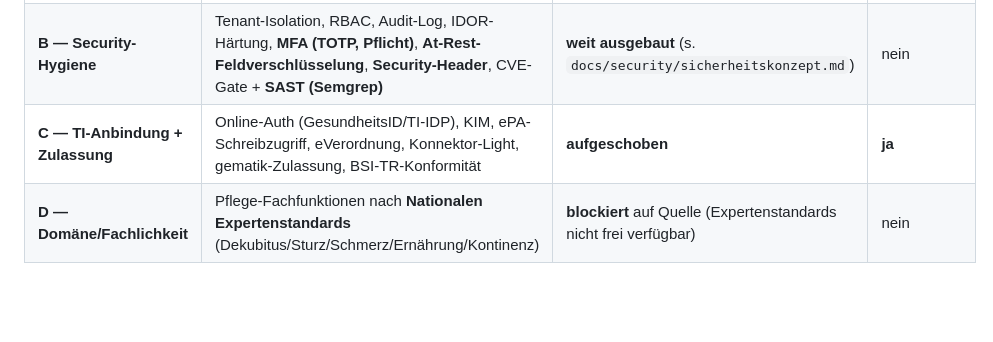
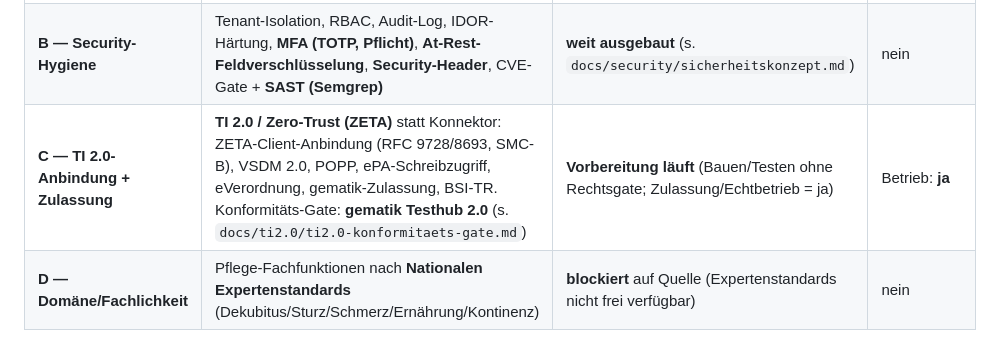
Before and after one commit to Nileneb/opcare, a Markdown page: docs/roadmap-ti-fhir.md, the part around the change. GitHub-like rendering; blank space fills up the shorter version.

```diff
--- a/docs/roadmap-ti-fhir.md
+++ b/docs/roadmap-ti-fhir.md
@@ -12,7 +12,7 @@ unkritisch; Pflichten (DSGVO, ggf. Zulassung) treffen erst den späteren *Betrei
 |---|---|---|---|
 | **A — Daten-Konformität** | FHIR R4, deutsche Basisprofile (`de.basisprofil.r4`), **ÜLB-MIO** (`kbv.mio.ueberleitungsbogen` 1.0.0 — veröffentlicht). *ISiK ist krankenhausspezifisch → für Pflege sekundär.* | **Kern erreicht** — Composition + Bundle **voll ÜLB-konform** (7 Sektionen, im CI blockierend erzwungen); optionale Sektionen als Backlog (s. `docs/specs/2026-06-05-ulb-mio-gap.md`) | nein |
 | **B — Security-Hygiene** | Tenant-Isolation, RBAC, Audit-Log, IDOR-Härtung, **MFA (TOTP, Pflicht)**, **At-Rest-Feldverschlüsselung**, **Security-Header**, CVE-Gate + **SAST (Semgrep)** | **weit ausgebaut** (s. `docs/security/sicherheitskonzept.md`) | nein |
-| **C — TI-Anbindung + Zulassung** | Online-Auth (GesundheitsID/TI-IDP), KIM, ePA-Schreibzugriff, eVerordnung, Konnektor-Light, gematik-Zulassung, BSI-TR-Konformität | **aufgeschoben** | **ja** |
+| **C — TI 2.0-Anbindung + Zulassung** | **TI 2.0 / Zero-Trust (ZETA)** statt Konnektor: ZETA-Client-Anbindung (RFC 9728/8693, SMC-B), VSDM 2.0, POPP, ePA-Schreibzugriff, eVerordnung, gematik-Zulassung, BSI-TR. Konformitäts-Gate: **gematik Testhub 2.0** (s. `docs/ti2.0/ti2.0-konformitaets-gate.md`) | **Vorbereitung läuft** (Bauen/Testen ohne Rechtsgate; Zulassung/Echtbetrieb = ja) | Betrieb: **ja** |
 | **D — Domäne/Fachlichkeit** | Pflege-Fachfunktionen nach **Nationalen Expertenstandards** (Dekubitus/Sturz/Schmerz/Ernährung/Kontinenz) | **blockiert** auf Quelle (Expertenstandards nicht frei verfügbar) | nein |
 
 **Wichtig:** „BSI-TR-Konformität" und „Konnektor-Light-Migration" gehören zu **Track C**
```
Also changed, not shown: docs/ti2.0/ti2.0-konformitaets-gate.md (added, +75 -0 lines).
